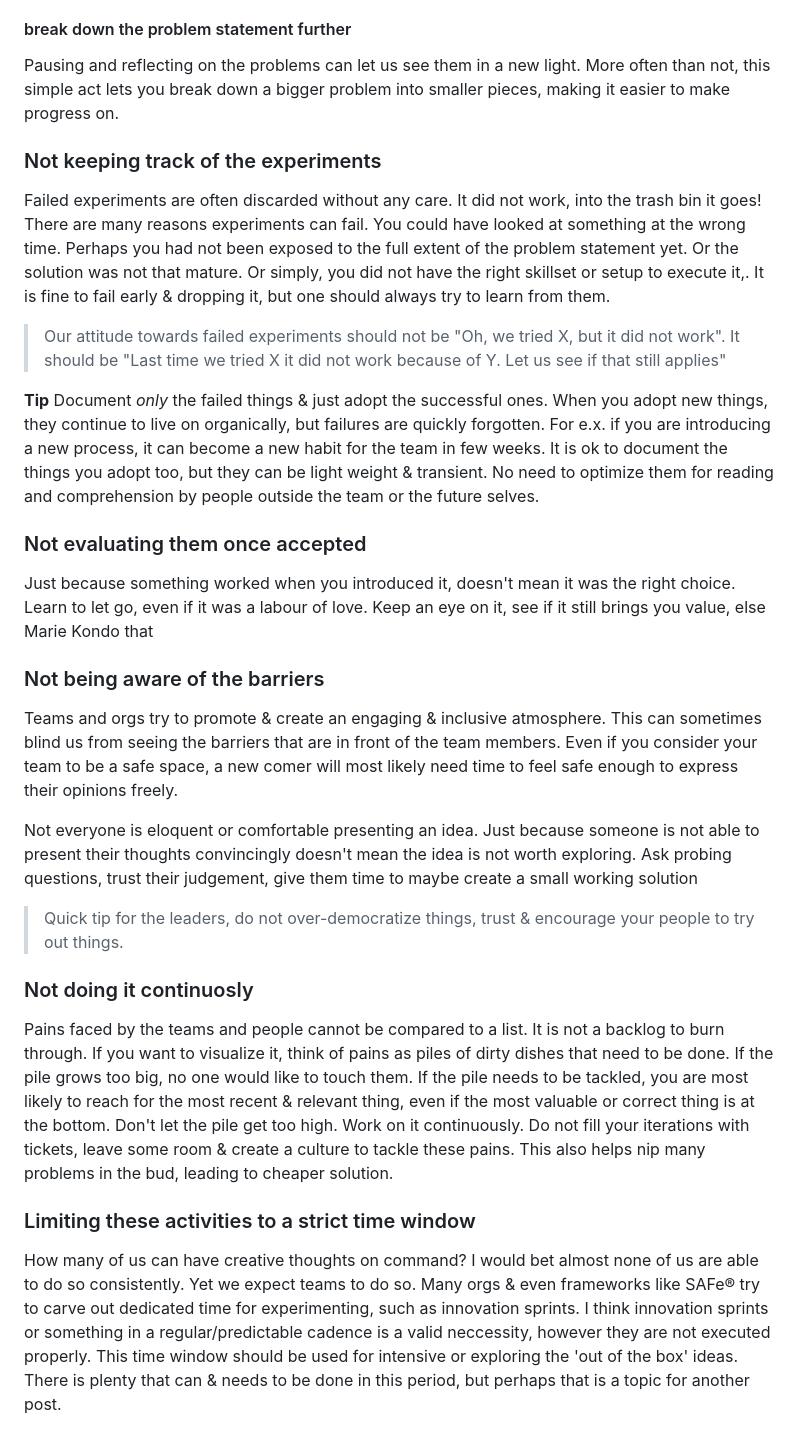
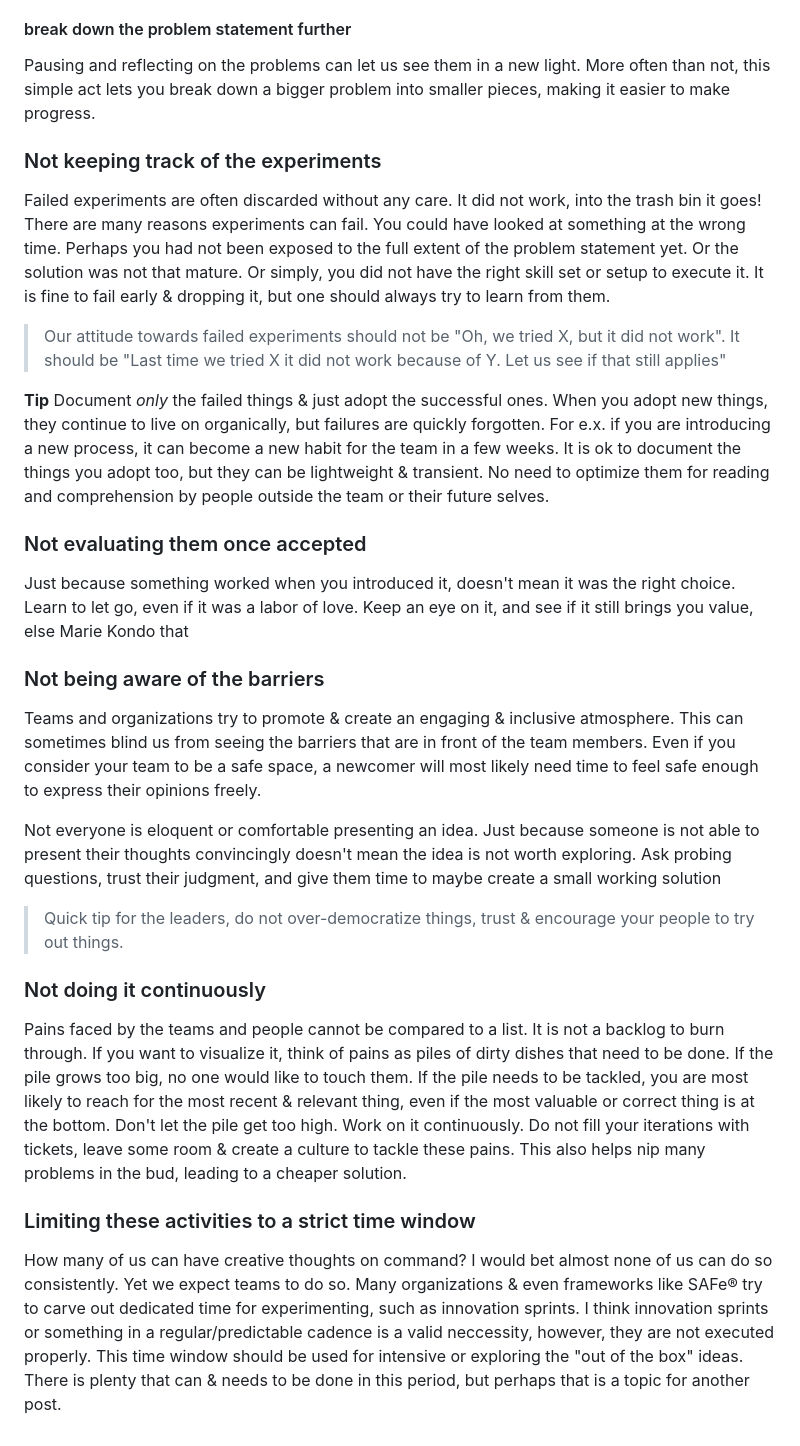
Before and after one commit to Dubes/personal-blog, a Markdown page: src/drafts/2023-01-01-common-mistakes-made-with-experiments.md, the part around the change printed below. Rendered like a GitHub page.

Commit message:
:pencil2: corrected typos

```diff
--- a/src/drafts/2023-01-01-common-mistakes-made-with-experiments.md
+++ b/src/drafts/2023-01-01-common-mistakes-made-with-experiments.md
@@ -26,33 +26,33 @@ When we are looking at new things, we can get tunnel vision or fall into a rabbi
 
 #### break down the problem statement further
 
-Pausing and reflecting on the problems can let us see them in a new light. More often than not, this simple act lets you break down a bigger problem into smaller pieces, making it easier to make progress on.
+Pausing and reflecting on the problems can let us see them in a new light. More often than not, this simple act lets you break down a bigger problem into smaller pieces, making it easier to make progress.
 
 ### Not keeping track of the experiments
 
-Failed experiments are often discarded without any care. It did not work, into the trash bin it goes! There are many reasons experiments can fail. You could have looked at something at the wrong time. Perhaps you had not been exposed to the full extent of the problem statement yet. Or the solution was not that mature. Or simply, you did not have the right skillset or setup to execute it,. It is fine to fail early & dropping it, but one should always try to learn from them.
+Failed experiments are often discarded without any care. It did not work, into the trash bin it goes! There are many reasons experiments can fail. You could have looked at something at the wrong time. Perhaps you had not been exposed to the full extent of the problem statement yet. Or the solution was not that mature. Or simply, you did not have the right skill set or setup to execute it. It is fine to fail early & dropping it, but one should always try to learn from them.
 
 > Our attitude towards failed experiments should not be "Oh, we tried X, but it did not work". It should be "Last time we tried X it did not work because of Y. Let us see if that still applies"
 
 **Tip**
-Document _only_ the failed things & just adopt the successful ones. When you adopt new things, they continue to live on organically, but failures are quickly forgotten. For e.x. if you are introducing a new process, it can become a new habit for the team in few weeks. It is ok to document the things you adopt too, but they can be light weight & transient. No need to optimize them for reading and comprehension by people outside the team or the future selves.
+Document _only_ the failed things & just adopt the successful ones. When you adopt new things, they continue to live on organically, but failures are quickly forgotten. For e.x. if you are introducing a new process, it can become a new habit for the team in a few weeks. It is ok to document the things you adopt too, but they can be lightweight & transient. No need to optimize them for reading and comprehension by people outside the team or their future selves.
 
 ### Not evaluating them once accepted
 
-Just because something worked when you introduced it, doesn't mean it was the right choice. Learn to let go, even if it was a labour of love. Keep an eye on it, see if it still brings you value, else Marie Kondo that
+Just because something worked when you introduced it, doesn't mean it was the right choice. Learn to let go, even if it was a labor of love. Keep an eye on it, and see if it still brings you value, else Marie Kondo that
 
 ### Not being aware of the barriers
 
-Teams and orgs try to promote & create an engaging & inclusive atmosphere. This can sometimes blind us from seeing the barriers that are in front of the team members. Even if you consider your team to be a safe space, a new comer will most likely need time to feel safe enough to express their opinions freely.
+Teams and organizations try to promote & create an engaging & inclusive atmosphere. This can sometimes blind us from seeing the barriers that are in front of the team members. Even if you consider your team to be a safe space, a newcomer will most likely need time to feel safe enough to express their opinions freely.
 
-Not everyone is eloquent or comfortable presenting an idea. Just because someone is not able to present their thoughts convincingly doesn't mean the idea is not worth exploring. Ask probing questions, trust their judgement, give them time to maybe create a small working solution
+Not everyone is eloquent or comfortable presenting an idea. Just because someone is not able to present their thoughts convincingly doesn't mean the idea is not worth exploring. Ask probing questions, trust their judgment, and give them time to maybe create a small working solution
 
 > Quick tip for the leaders, do not over-democratize things, trust & encourage your people to try out things.
 
-### Not doing it continuosly
+### Not doing it continuously
 
-Pains faced by the teams and people cannot be compared to a list. It is not a backlog to burn through. If you want to visualize it, think of pains as piles of dirty dishes that need to be done. If the pile grows too big, no one would like to touch them. If the pile needs to be tackled, you are most likely to reach for the most recent & relevant thing, even if the most valuable or correct thing is at the bottom. Don't let the pile get too high. Work on it continuously. Do not fill your iterations with tickets, leave some room & create a culture to tackle these pains. This also helps nip many problems in the bud, leading to cheaper solution.
+Pains faced by the teams and people cannot be compared to a list. It is not a backlog to burn through. If you want to visualize it, think of pains as piles of dirty dishes that need to be done. If the pile grows too big, no one would like to touch them. If the pile needs to be tackled, you are most likely to reach for the most recent & relevant thing, even if the most valuable or correct thing is at the bottom. Don't let the pile get too high. Work on it continuously. Do not fill your iterations with tickets, leave some room & create a culture to tackle these pains. This also helps nip many problems in the bud, leading to a cheaper solution.
 
 ### Limiting these activities to a strict time window
 
-How many of us can have creative thoughts on command? I would bet almost none of us are able to do so consistently. Yet we expect teams to do so. Many orgs & even frameworks like SAFe® try to carve out dedicated time for experimenting, such as innovation sprints. I think innovation sprints or something in a regular/predictable cadence is a valid neccessity, however they are not executed properly. This time window should be used for intensive or exploring the 'out of the box' ideas. There is plenty that can & needs to be done in this period, but perhaps that is a topic for another post.
+How many of us can have creative thoughts on command? I would bet almost none of us can do so consistently. Yet we expect teams to do so. Many organizations & even frameworks like SAFe® try to carve out dedicated time for experimenting, such as innovation sprints. I think innovation sprints or something in a regular/predictable cadence is a valid neccessity, however, they are not executed properly. This time window should be used for intensive or exploring the "out of the box" ideas. There is plenty that can & needs to be done in this period, but perhaps that is a topic for another post.
```
Also changed, not shown: other parts of src/drafts/2023-01-01-common-mistakes-made-with-experiments.md (+2 -2 lines), src/content/2023-01-18-innovate-how-to-part-1.md (+10 -10 lines).
